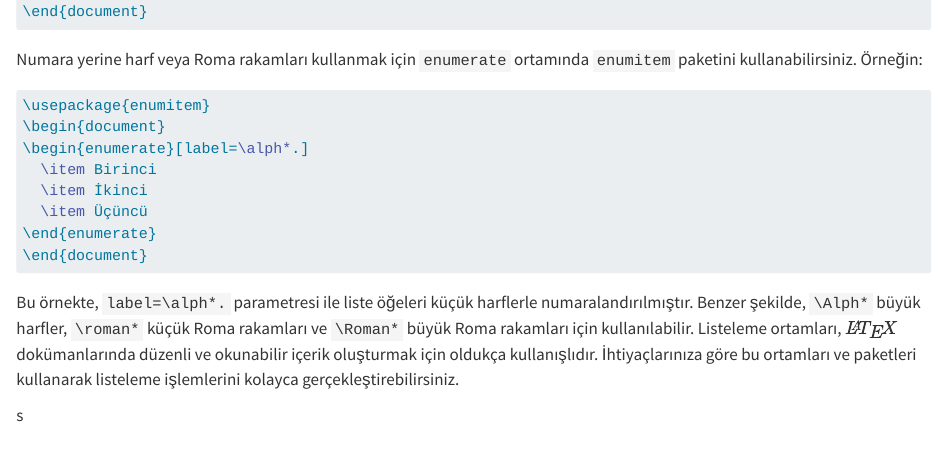
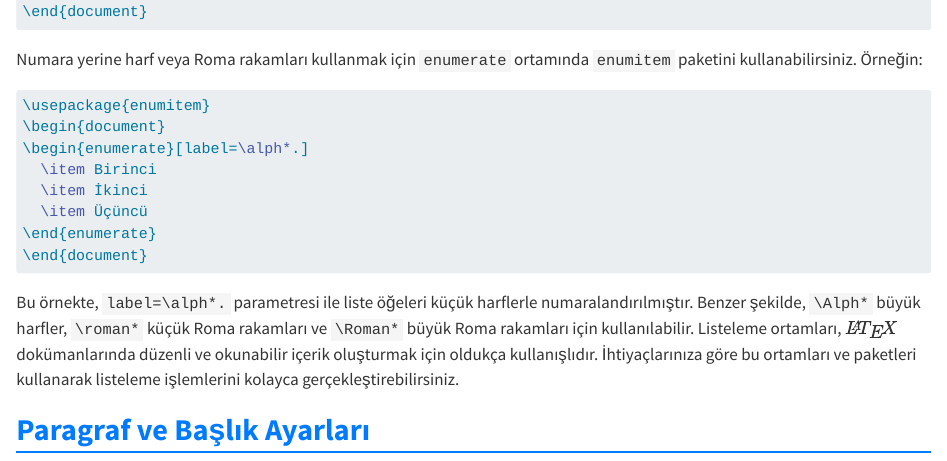
Before and after one commit to ferahfeza/LaTex-Dersleri, a Quarto document (chapters/listeleme.qmd): the page in a window 1100 px wide, from 1540 px down. Rendered offline with R 4.5, knitr and Pandoc in place of Quarto, with nearby package versions.

Commit message:
Reorder chapters in index.json and update listeleme.qmd to include section headings. Adjust xref files for consistent entry formatting. Update search.json to reflect changes in listeleme content and structure.

```diff
--- a/chapters/listeleme.qmd
+++ b/chapters/listeleme.qmd
@@ -81,4 +81,4 @@ Numara yerine harf veya Roma rakamları kullanmak için `enumerate` ortamında `
 Bu örnekte, `label=\alph*.` parametresi ile liste öğeleri küçük harflerle numaralandırılmıştır. Benzer şekilde, `\Alph*` büyük harfler, `\roman*` küçük Roma rakamları ve `\Roman*` büyük Roma rakamları için kullanılabilir.
 Listeleme ortamları, $\LaTeX$ dokümanlarında düzenli ve okunabilir içerik oluşturmak için oldukça kullanışlıdır. İhtiyaçlarınıza göre bu ortamları ve paketleri kullanarak listeleme işlemlerini kolayca gerçekleştirebilirsiniz.
 
-s
+<h2>Paragraf ve Başlık Ayarları</h2>
```
Also changed, not shown: .quarto/cites/index.json, .quarto/idx/chapters/listeleme.qmd.json, docs/search.json, 6 other files.
